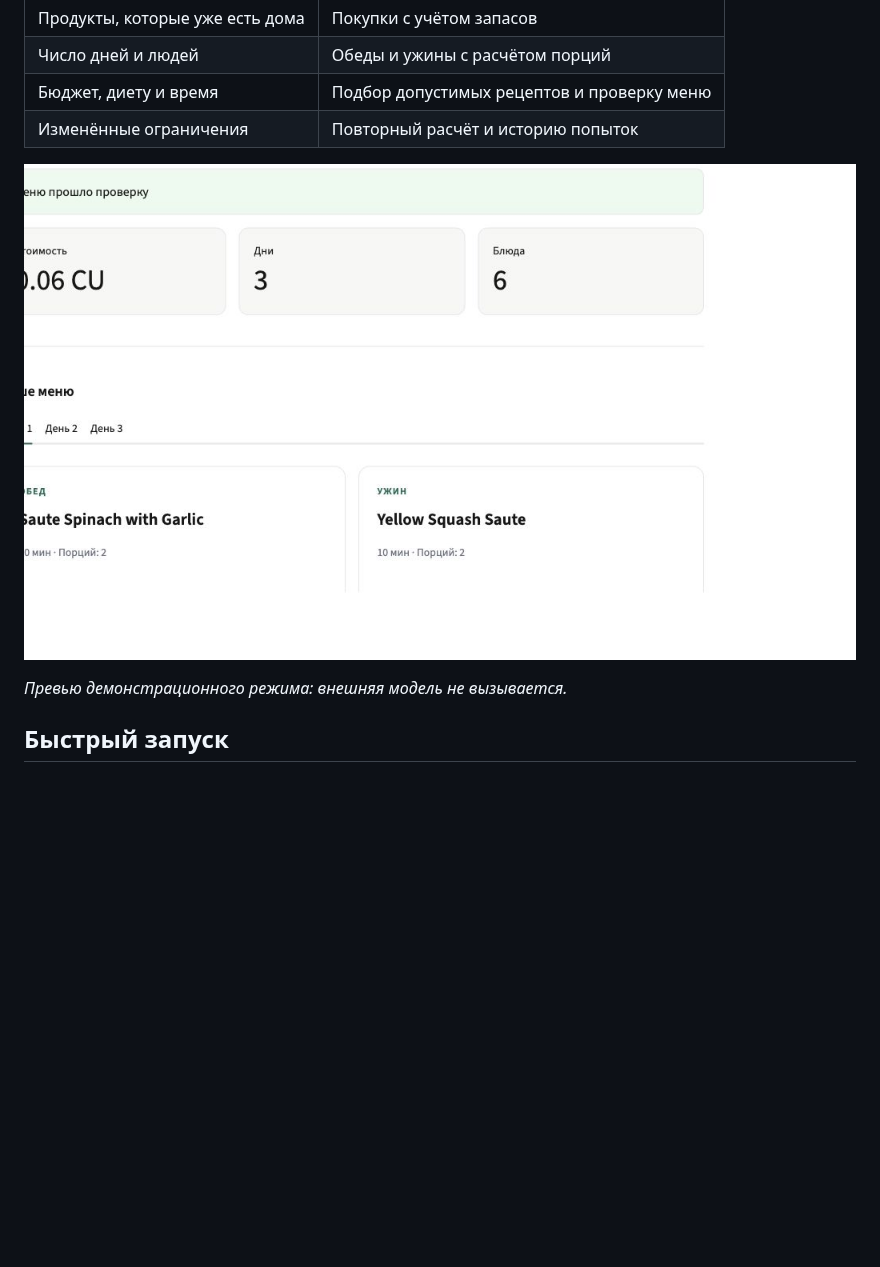
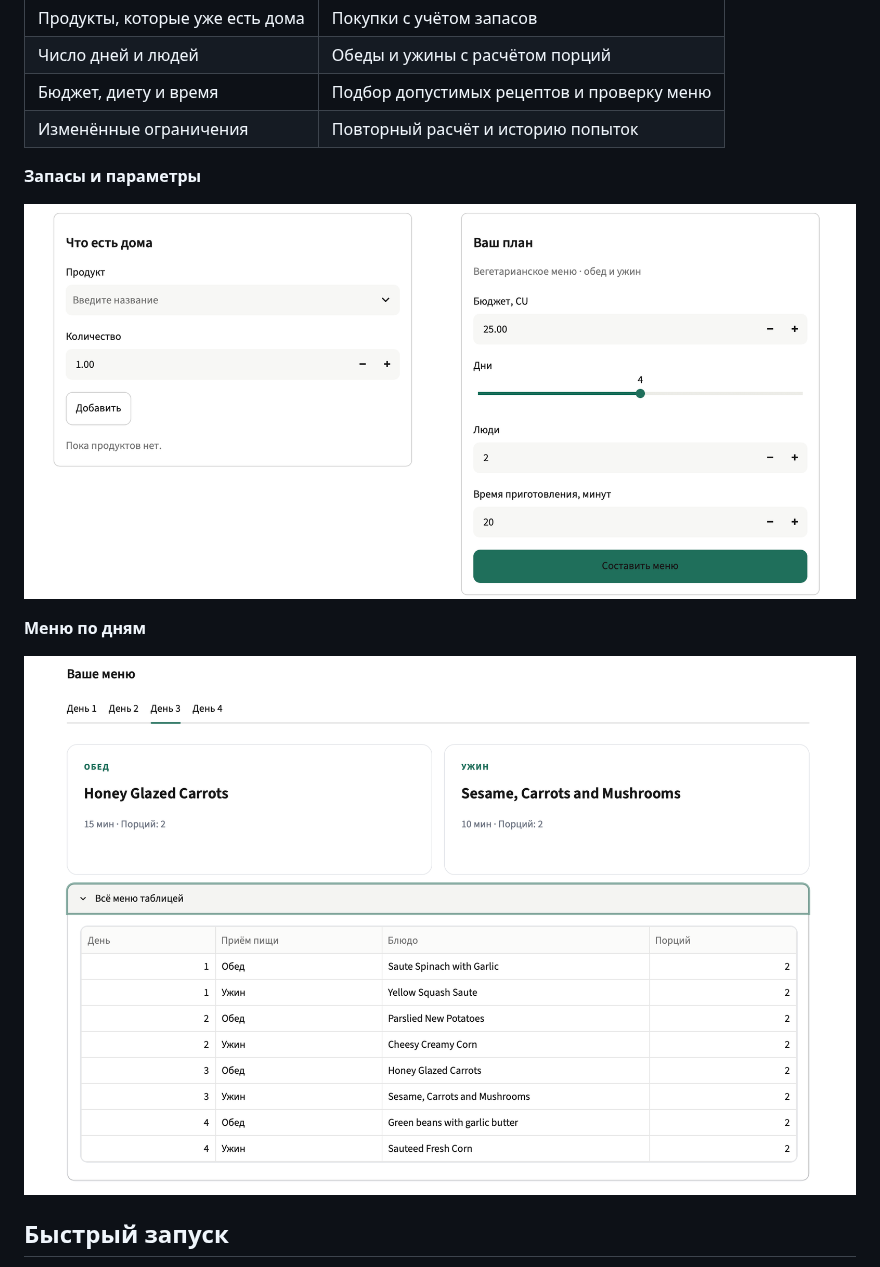
Before and after one commit to asastyy/smart-grocery-agents, a Markdown page: README.md, the part around the change. Rendered like a GitHub page; pictures changed too: docs/assets/app-menu.png (added), docs/assets/app-preview.png; blank space fills up the shorter version.

Commit message:
Replace README preview with supplied app screenshots

```diff
--- a/README.md
+++ b/README.md
@@ -32,9 +32,13 @@
 | Бюджет, диету и время | Подбор допустимых рецептов и проверку меню |
 | Изменённые ограничения | Повторный расчёт и историю попыток |
 
-![Smart Grocery Agents: стоимость, проверка и меню по дням в демонстрационном режиме](docs/assets/app-preview.png)
+**Запасы и параметры**
 
-*Превью демонстрационного режима: внешняя модель не вызывается.*
+![Smart Grocery Agents: домашние запасы и параметры меню](docs/assets/app-preview.png)
+
+**Меню по дням**
+
+![Smart Grocery Agents: карточки блюд и полное меню таблицей](docs/assets/app-menu.png)
 
 ## Быстрый запуск
 
```
